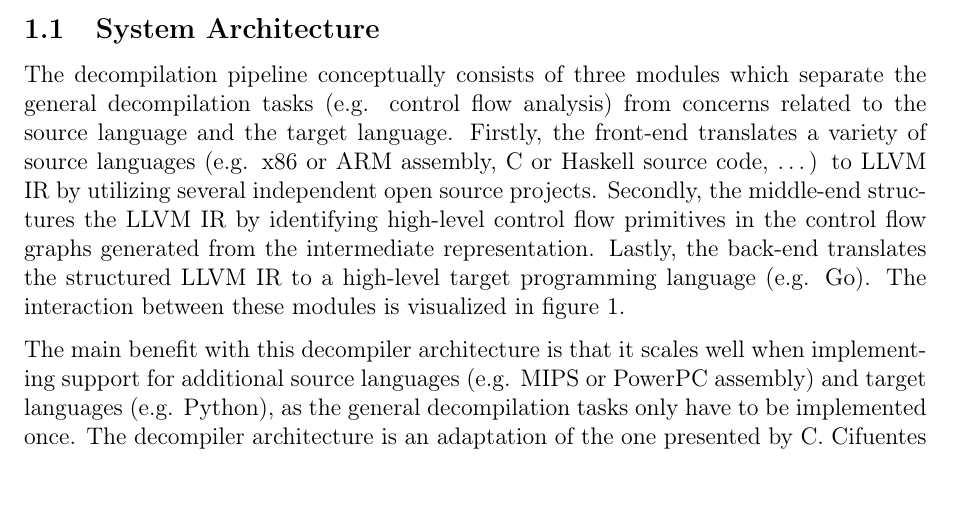
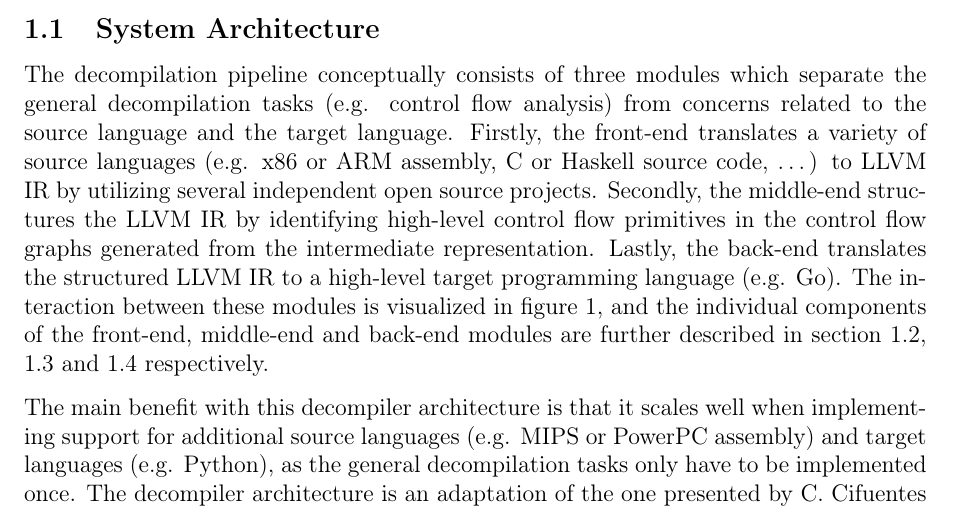
Before and after one commit to decomp/doc, a LaTeX document (6_design.tex, which reads sections/6_design/1_system_architecture.tex): part of page 2 of 7, cut so that both start at the same text, the shorter picture padded with empty space. Compiled offline with pdfLaTeX; a LaTeX package or settings file that is missing is left out.

Commit message:
design: Refer to the front-end, middle-end and back-end section from the System Architecture section.

```diff
--- a/sections/6_design/1_system_architecture.tex
+++ b/sections/6_design/1_system_architecture.tex
@@ -11,7 +11,8 @@
 \subsection{System Architecture}
 \label{sec:system_architecture}
 
-The decompilation pipeline conceptually consists of three modules which separate the general decompilation tasks (e.g. control flow analysis) from concerns related to the source language and the target language. Firstly, the front-end translates a variety of source languages (e.g. x86 or ARM assembly, C or Haskell source code, …) to LLVM IR by utilizing several independent open source projects. Secondly, the middle-end structures the LLVM IR by identifying high-level control flow primitives in the control flow graphs generated from the intermediate representation. Lastly, the back-end translates the structured LLVM IR to a high-level target programming language (e.g. Go). The interaction between these modules is visualized in figure \ref{fig:decompilation_pipeline}.
+The decompilation pipeline conceptually consists of three modules which separate the general decompilation tasks (e.g. control flow analysis) from concerns related to the source language and the target language. Firstly, the front-end translates a variety of source languages (e.g. x86 or ARM assembly, C or Haskell source code, …) to LLVM IR by utilizing several independent open source projects. Secondly, the middle-end structures the LLVM IR by identifying high-level control flow primitives in the control flow graphs generated from the intermediate representation. Lastly, the back-end translates the structured LLVM IR to a high-level target programming language (e.g. Go). The interaction between these modules is visualized in figure \ref{fig:decompilation_pipeline}, and the individual components of the front-end, middle-end and back-end modules are further described in section \ref{sec:front-end_components}, \ref{sec:middle-end_components} and \ref{sec:back-end_components} respectively.
+
 
 \begin{figure}[htbp]
 	\begin{center}
```
Also changed, not shown: sections/6_design/2_front-end_components.tex (+1 -0 lines), sections/6_design/3_middle-end_components.tex (+1 -0 lines), sections/6_design/4_back-end_components.tex (+1 -0 lines).
